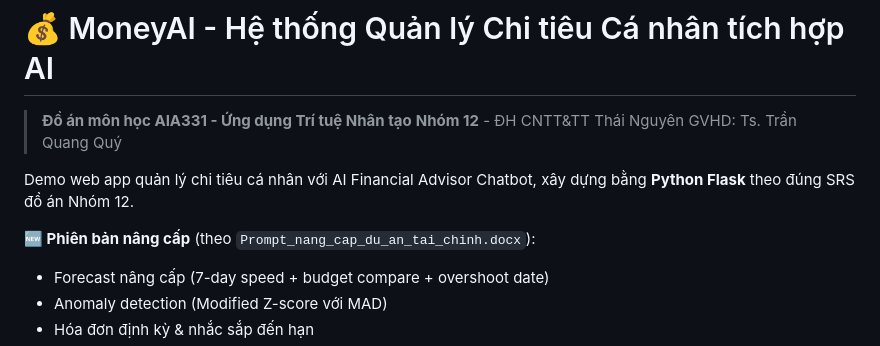
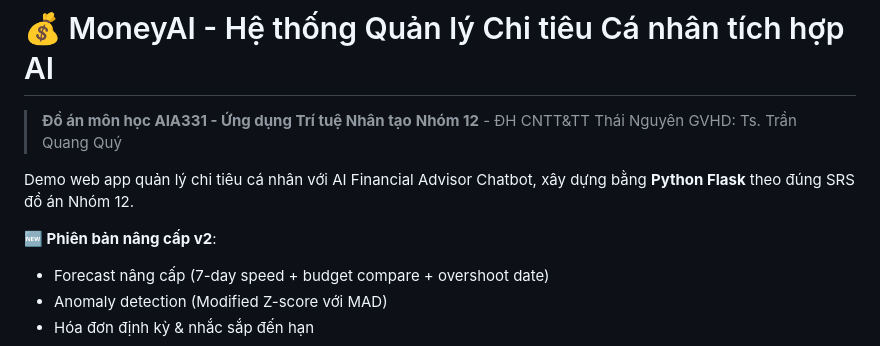
Before and after one commit to rinour/chitieuAi, a Markdown page: README.md, the part around the change. Drawn GitHub-style.

```diff
--- a/README.md
+++ b/README.md
@@ -6,7 +6,7 @@
 
 Demo web app quản lý chi tiêu cá nhân với AI Financial Advisor Chatbot, xây dựng bằng **Python Flask** theo đúng SRS đồ án Nhóm 12.
 
-**🆕 Phiên bản nâng cấp** (theo `Prompt_nang_cap_du_an_tai_chinh.docx`):
+**🆕 Phiên bản nâng cấp v2**:
 - Forecast nâng cấp (7-day speed + budget compare + overshoot date)
 - Anomaly detection (Modified Z-score với MAD)
 - Hóa đơn định kỳ & nhắc sắp đến hạn
```
